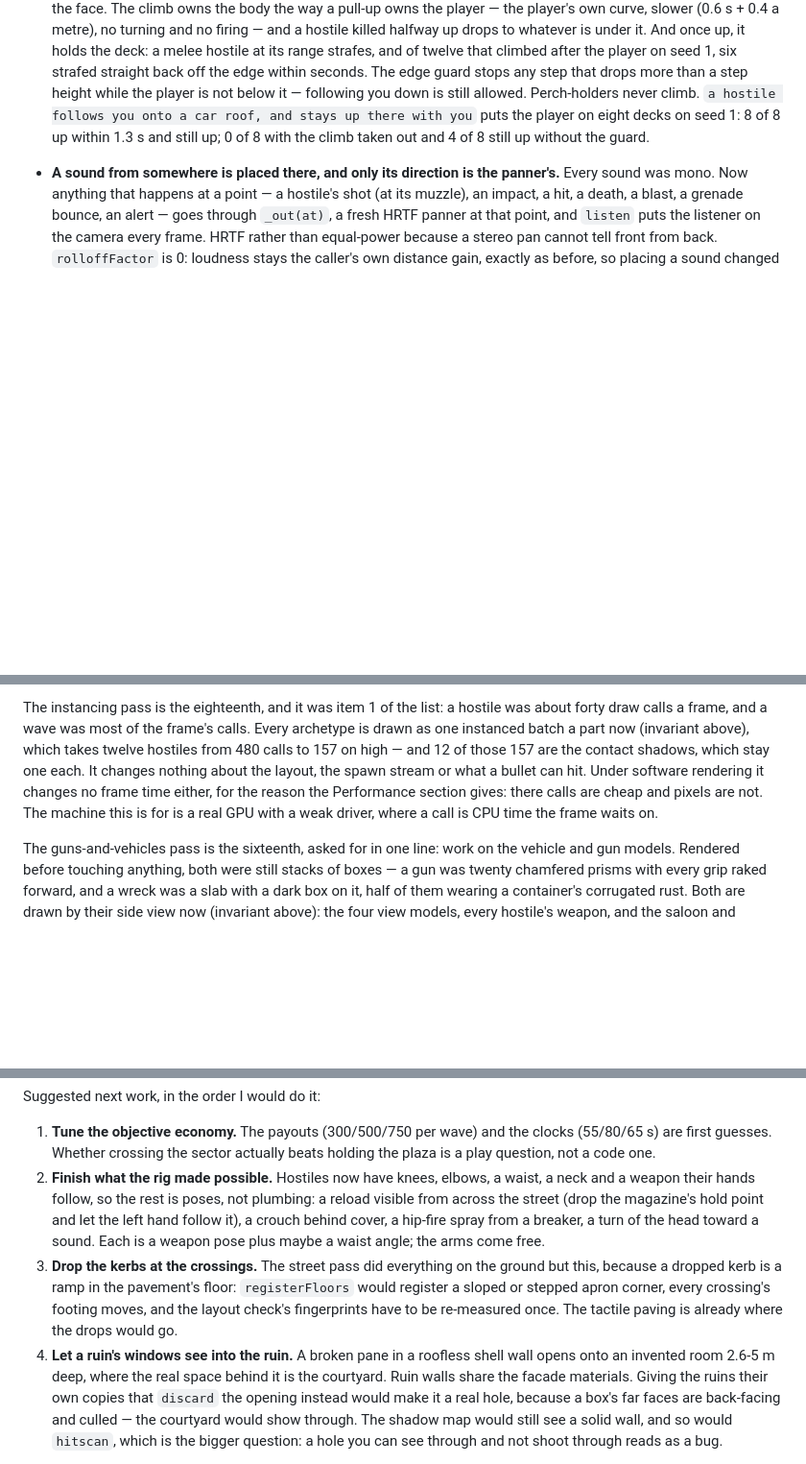
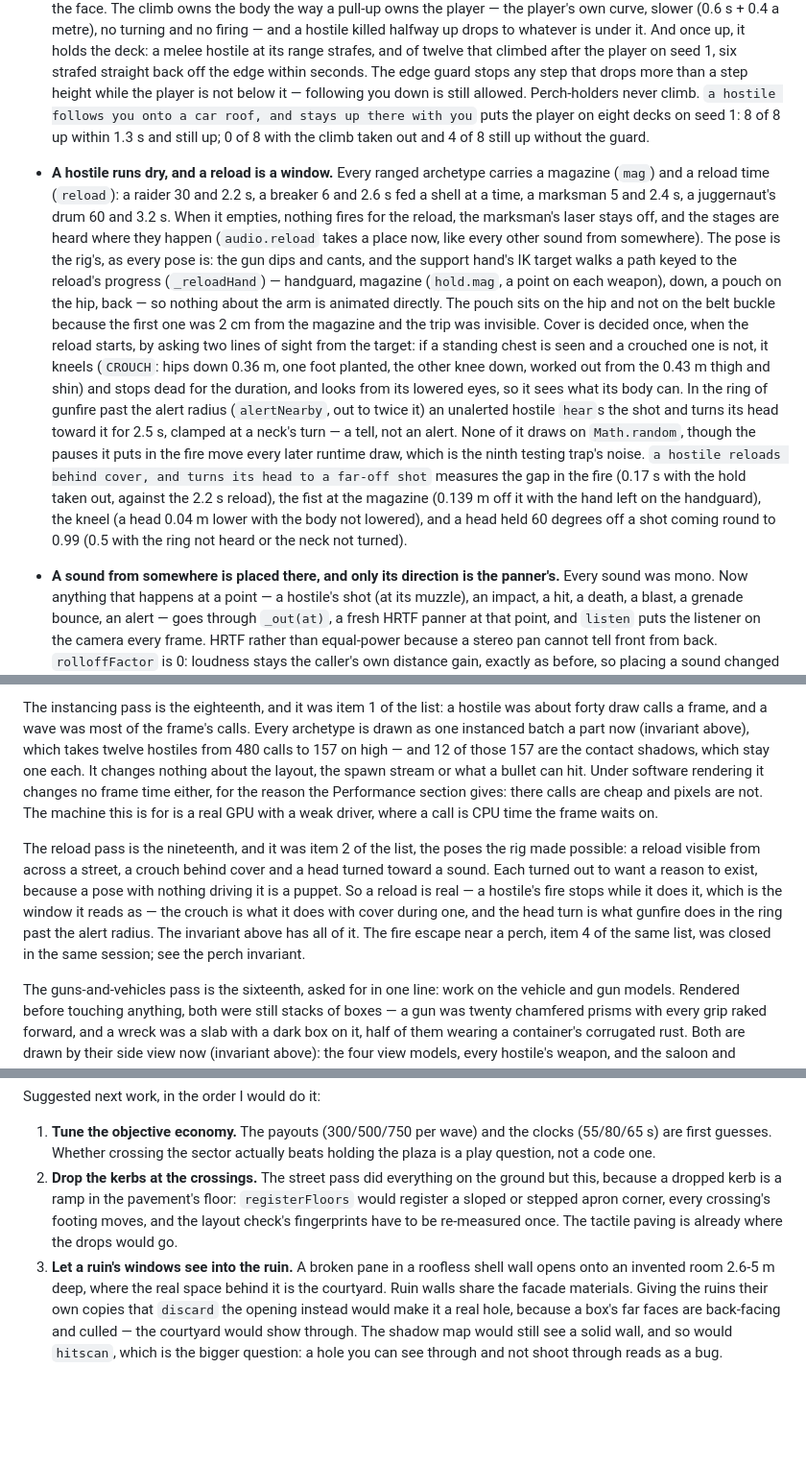
Before and after one commit to vdblights/Cyrus-game, a Markdown page: CLAUDE.md, 3 parts joined by grey strips. Shown at 96% size. Drawn GitHub-style; blank space fills up the shorter version.

```diff
--- a/CLAUDE.md
+++ b/CLAUDE.md
@@ -872,6 +872,35 @@ These each cost real debugging time. Changing them needs a reason.
   `a hostile follows you onto a car roof, and stays up there with you` puts
   the player on eight decks on seed 1: 8 of 8 up within 1.3 s and still up;
   0 of 8 with the climb taken out and 4 of 8 still up without the guard.
+- **A hostile runs dry, and a reload is a window.** Every ranged archetype
+  carries a magazine (`mag`) and a reload time (`reload`): a raider 30 and
+  2.2 s, a breaker 6 and 2.6 s fed a shell at a time, a marksman 5 and
+  2.4 s, a juggernaut's drum 60 and 3.2 s. When it empties, nothing fires
+  for the reload, the marksman's laser stays off, and the stages are heard
+  where they happen (`audio.reload` takes a place now, like every other
+  sound from somewhere). The pose is the rig's, as every pose is: the gun
+  dips and cants, and the support hand's IK target walks a path keyed to
+  the reload's progress (`_reloadHand`) — handguard, magazine (`hold.mag`,
+  a point on each weapon), down, a pouch on the hip, back — so nothing
+  about the arm is animated directly. The pouch sits on the hip and not on
+  the belt buckle because the first one was 2 cm from the magazine and the
+  trip was invisible. Cover is decided once, when the reload starts, by
+  asking two lines of sight from the target: if a standing chest is seen
+  and a crouched one is not, it kneels (`CROUCH`: hips down 0.36 m, one
+  foot planted, the other knee down, worked out from the 0.43 m thigh and
+  shin) and stops dead for the duration, and looks from its lowered eyes,
+  so it sees what its body can. In the ring of gunfire past the alert
+  radius (`alertNearby`, out to twice it) an unalerted hostile `hear`s the
+  shot and turns its head toward it for 2.5 s, clamped at a neck's turn
+  — a tell, not an alert. None of it draws on `Math.random`, though the
+  pauses it puts in the fire move every later runtime draw, which is the
+  ninth testing trap's noise. `a hostile reloads behind cover, and turns its
+  head to a far-off shot` measures the gap in the fire (0.17 s with the
+  hold taken out, against the 2.2 s reload), the fist at the magazine
+  (0.139 m off it with the hand left on the handguard), the kneel (a head
+  0.04 m lower with the body not lowered), and a head held 60 degrees off
+  a shot coming round to 0.99 (0.5 with the ring not heard or the neck not
+  turned).
 - **A sound from somewhere is placed there, and only its direction is the
   panner's.** Every sound was mono. Now anything that happens at a point —
   a hostile's shot (at its muzzle), an impact, a hit, a death, a blast, a
@@ -1248,6 +1277,17 @@ reason the Performance section gives: there calls are cheap and pixels are
 not. The machine this is for is a real GPU with a weak driver, where a
 call is CPU time the frame waits on.
 
+The reload pass is the nineteenth, and it was item 2 of the list, the
+poses the rig made possible: a reload visible from across a street, a
+crouch behind cover and a head turned toward a sound. Each turned out to
+want a reason to exist, because a pose with nothing driving it is a
+puppet. So a reload is real — a hostile's fire stops while it does it,
+which is the window it reads as — the crouch is what it does with cover
+during one, and the head turn is what gunfire does in the ring past the
+alert radius. The invariant above has all of it. The fire escape near a
+perch, item 4 of the same list, was closed in the same session; see the
+perch invariant.
+
 The guns-and-vehicles pass is the sixteenth, asked for in one line: work
 on the vehicle and gun models. Rendered before touching anything, both were
 still stacks of boxes — a gun was twenty chamfered prisms with every grip
@@ -2211,20 +2251,13 @@ Suggested next work, in the order I would do it:
 1. **Tune the objective economy.** The payouts (300/500/750 per wave) and the
    clocks (55/80/65 s) are first guesses. Whether crossing the sector actually
    beats holding the plaza is a play question, not a code one.
-2. **Finish what the rig made possible.** Hostiles now have knees, elbows,
-   a waist, a neck and a weapon their hands follow, so the rest is poses,
-   not plumbing: a reload visible from across the street (drop the
-   magazine's hold point and let the left hand follow it), a crouch behind
-   cover, a hip-fire spray from a breaker, a turn of the head toward a
-   sound. Each is a weapon pose plus maybe a waist angle; the arms come
-   free.
-3. **Drop the kerbs at the crossings.** The street pass did everything on
+2. **Drop the kerbs at the crossings.** The street pass did everything on
    the ground but this, because a dropped kerb is a ramp in the pavement's
    floor: `registerFloors` would register a sloped or stepped apron corner,
    every crossing's footing moves, and the layout check's fingerprints have
    to be re-measured once. The tactile paving is already where the drops
    would go.
-4. **Let a ruin's windows see into the ruin.** A broken pane in a roofless
+3. **Let a ruin's windows see into the ruin.** A broken pane in a roofless
    shell wall opens onto an invented room 2.6-5 m deep, where the real space
    behind it is the courtyard. Ruin walls share the facade materials. Giving
    the ruins their own copies that `discard` the opening instead would make
```
Also changed, not shown: README.md (+10 -0 lines).
